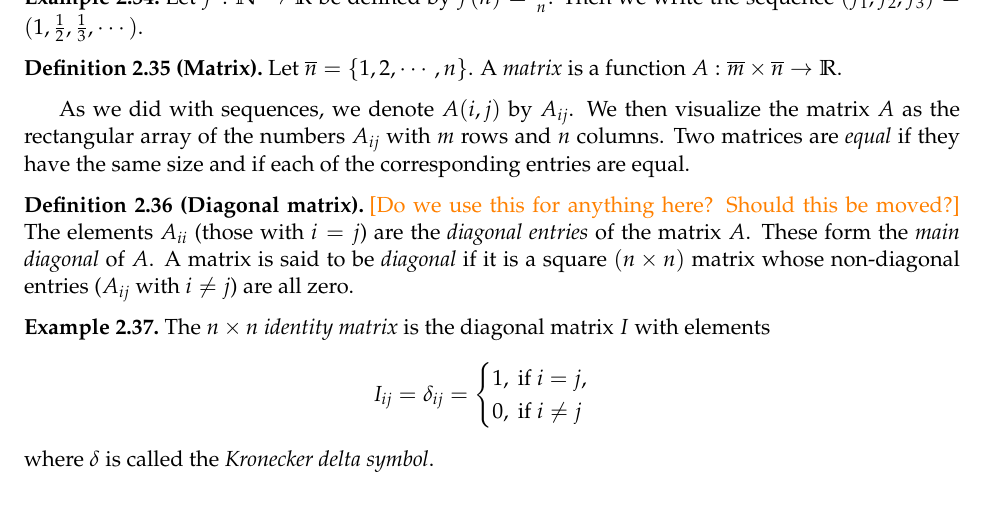
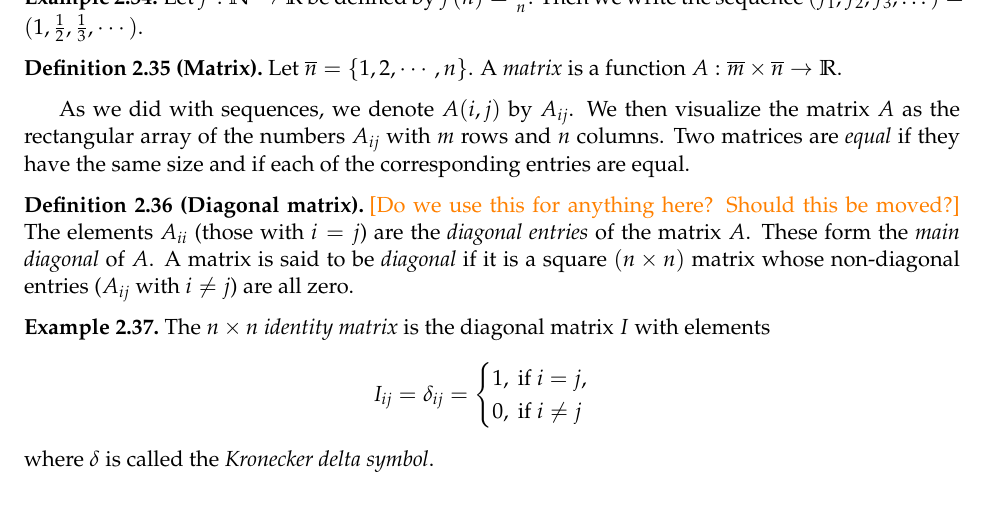
Before and after one commit to sarahwinters64/mvc, a LaTeX document (Course Notes/linear_algebra_2019.tex): part of page 52 of 66, cut so that both start at the same text. Compiled offline with pdfLaTeX.

Commit message:
update 2.9

```diff
--- a/Course Notes/linear_algebra_2019.tex
+++ b/Course Notes/linear_algebra_2019.tex
@@ -2161,7 +2161,7 @@ Now interpret the matrices in \eqref{eq:uniqueness_of_rref} as augmented matrice
 In order to define operations on the set of matrices, it will help to take a slightly more formal view of a matrix. First, recall that a \ti{sequence} is just a function $f:\mathbb{N} \to \mathbb{R}$. Denoting $f(n)$ by $f_n$, we visualize a sequence as a list of real numbers $(f_1,f_2,f_3,\cdots)$, indexed by $n \in \mathbb{N}$.
 
 \begin{example}
-Let $f:\mathbb{N} \to \mathbb{R}$ be defined by $f(n)=\frac{1}{n}$. Then we write the sequence $(f_1,f_2,f_3)=(1,\frac{1}{2},\frac{1}{3},\cdots)$.
+Let $f:\mathbb{N} \to \mathbb{R}$ be defined by $f(n)=\frac{1}{n}$. Then we write the sequence $(f_1,f_2,f_3,\dots)=(1,\frac{1}{2},\frac{1}{3},\cdots)$.
 \end{example}
 
 \begin{defn}[Matrix]\label{def:matrix}
```
Also changed, not shown: Course Notes/linear_algebra_2019.pdf.
